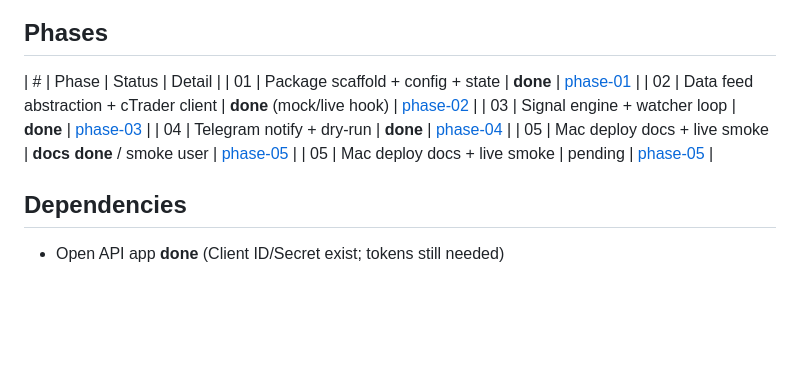
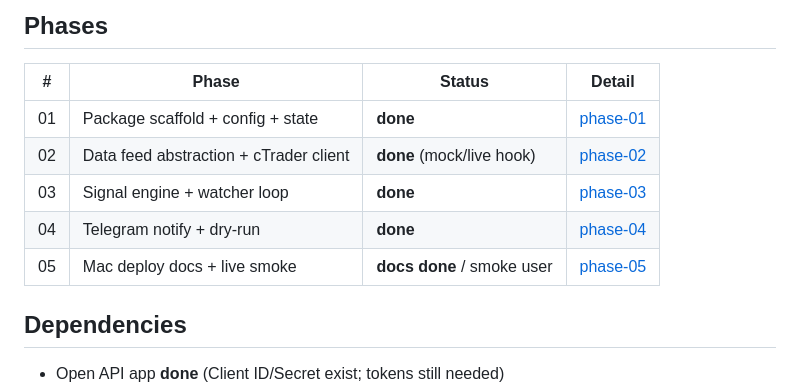
Before and after one commit to hieuspaceos/smc-ftmo, a Markdown page: plans/260903-1620-mac-mini-ctrader-signal-bot/plan.md, the part around the change. GitHub-like rendering; blank space fills up the shorter version.

Commit message:
docs(plan): fix phase table after signal bot implementation

```diff
--- a/plans/260903-1620-mac-mini-ctrader-signal-bot/plan.md
+++ b/plans/260903-1620-mac-mini-ctrader-signal-bot/plan.md
@@ -57,12 +57,12 @@ cTrader Open API (demo/live)
 ## Phases
 
 | # | Phase | Status | Detail |
+|---|--------|--------|--------|
 | 01 | Package scaffold + config + state | **done** | [phase-01](./phase-01-package-scaffold-config-state.md) |
 | 02 | Data feed abstraction + cTrader client | **done** (mock/live hook) | [phase-02](./phase-02-data-feed-ctrader-client.md) |
 | 03 | Signal engine + watcher loop | **done** | [phase-03](./phase-03-signal-engine-watcher.md) |
 | 04 | Telegram notify + dry-run | **done** | [phase-04](./phase-04-telegram-notify.md) |
 | 05 | Mac deploy docs + live smoke | **docs done** / smoke user | [phase-05](./phase-05-mac-deploy-live-smoke.md) |
-| 05 | Mac deploy docs + live smoke | pending | [phase-05](./phase-05-mac-deploy-live-smoke.md) |
 
 ## Dependencies
 
```
